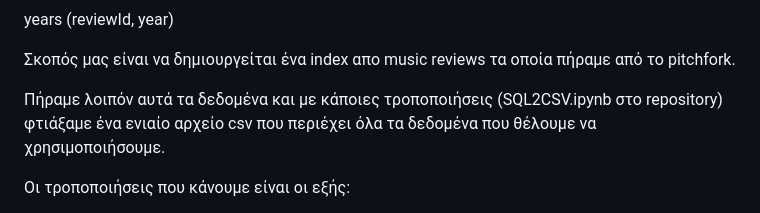
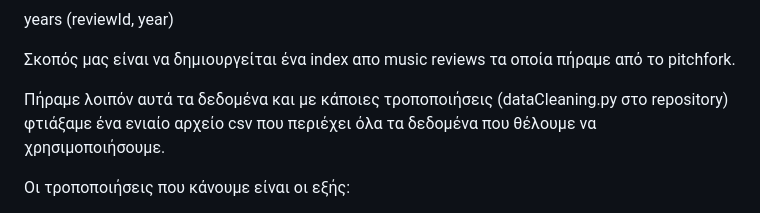
Before and after one commit to stratis-miritzis/lucene_search_engine, a Markdown page: README.md, the part around the change. Drawn GitHub-style.

```diff
--- a/README.md
+++ b/README.md
@@ -25,7 +25,7 @@ years (reviewId, year)
 
 Σκοπός μας είναι να δημιουργείται ένα index απο music reviews τα οποία πήραμε από το pitchfork.
 
-Πήραμε λοιπόν αυτά τα δεδομένα και με κάποιες τροποποιήσεις (SQL2CSV.ipynb στο repository) φτιάξαμε ένα ενιαίο αρχείο csv που περιέχει όλα τα δεδομένα που θέλουμε να χρησιμοποιήσουμε.
+Πήραμε λοιπόν αυτά τα δεδομένα και με κάποιες τροποποιήσεις (dataCleaning.py στο repository) φτιάξαμε ένα ενιαίο αρχείο csv που περιέχει όλα τα δεδομένα που θέλουμε να χρησιμοποιήσουμε.
 
 Οι τροποποιήσεις που κάνουμε είναι οι εξής:
 
```
